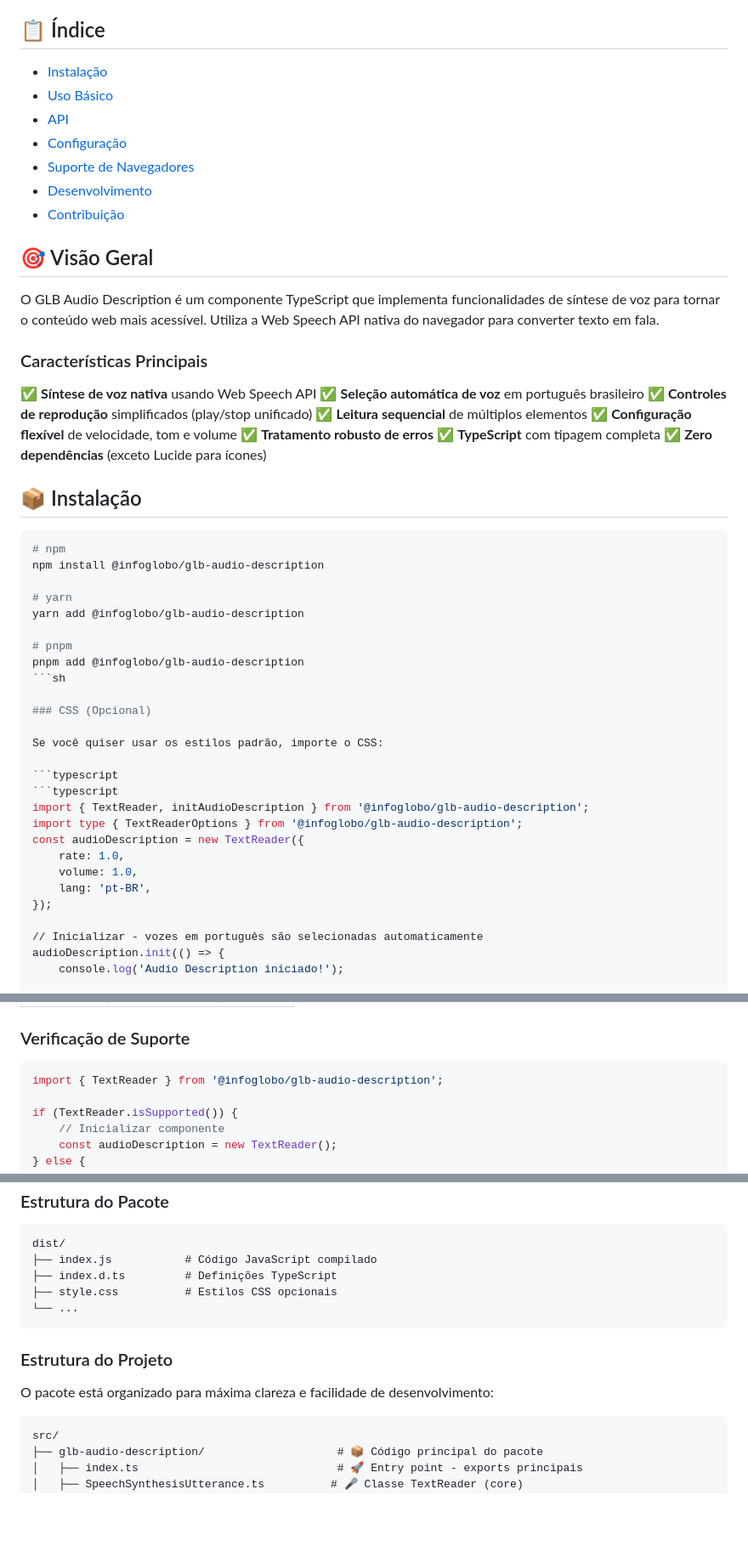
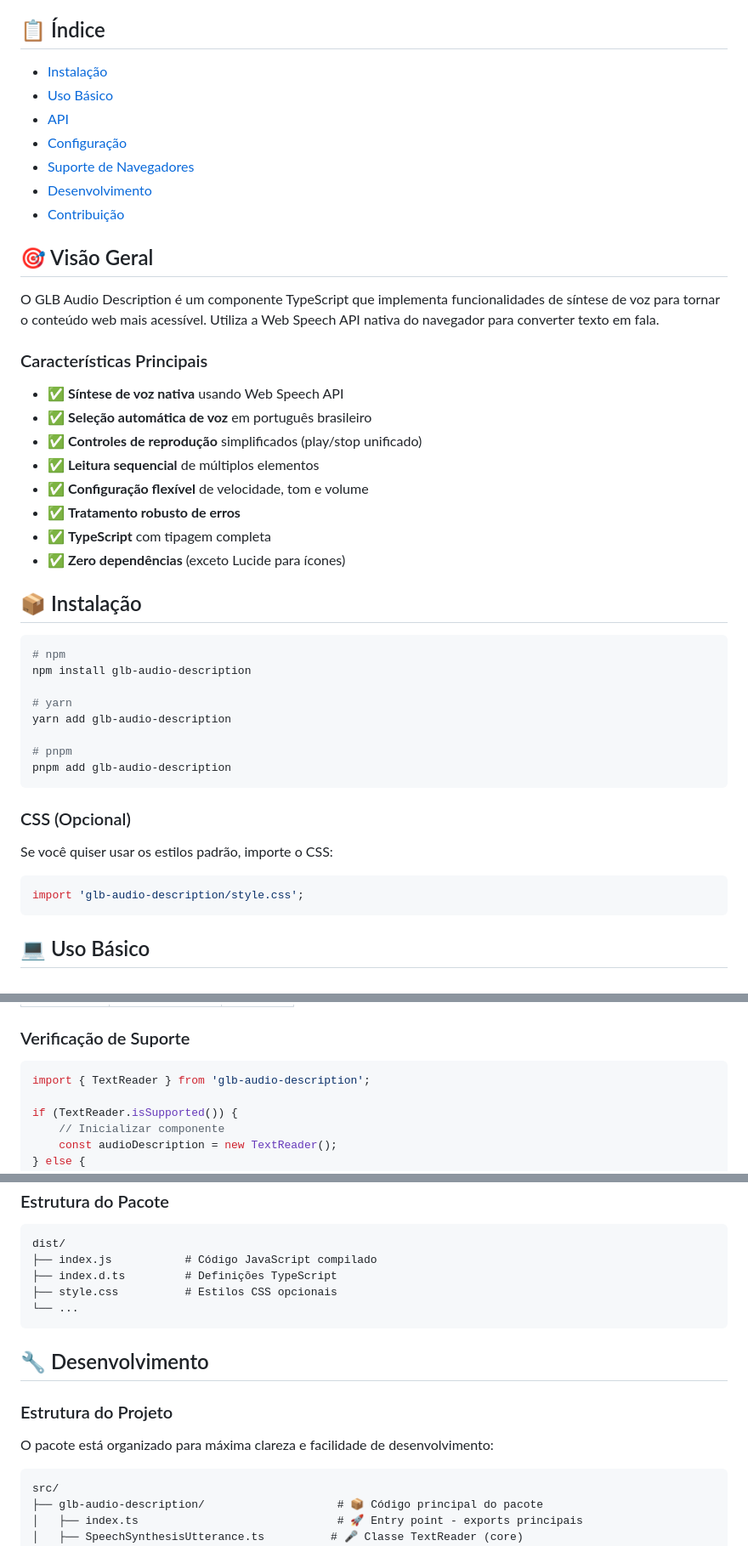
Before and after one commit to carneironline/glb-audio-description, a Markdown page: README.md, 3 parts joined by grey strips. Shown at 85% size. Rendered like a GitHub page; blank space fills up the shorter version.

Commit message:
docs: update readme

````diff
--- a/README.md
+++ b/README.md
@@ -22,43 +22,35 @@ O GLB Audio Description é um componente TypeScript que implementa funcionalidad
 
 ### Características Principais
 
-✅ **Síntese de voz nativa** usando Web Speech API
-✅ **Seleção automática de voz** em português brasileiro
-✅ **Controles de reprodução** simplificados (play/stop unificado)
-✅ **Leitura sequencial** de múltiplos elementos
-✅ **Configuração flexível** de velocidade, tom e volume
-✅ **Tratamento robusto de erros**
-✅ **TypeScript** com tipagem completa
-✅ **Zero dependências** (exceto Lucide para ícones)
+-   ✅ **Síntese de voz nativa** usando Web Speech API
+-   ✅ **Seleção automática de voz** em português brasileiro
+-   ✅ **Controles de reprodução** simplificados (play/stop unificado)
+-   ✅ **Leitura sequencial** de múltiplos elementos
+-   ✅ **Configuração flexível** de velocidade, tom e volume
+-   ✅ **Tratamento robusto de erros**
+-   ✅ **TypeScript** com tipagem completa
+-   ✅ **Zero dependências** (exceto Lucide para ícones)
 
 ## 📦 Instalação
 
 ```bash
 # npm
-npm install @infoglobo/glb-audio-description
+npm install glb-audio-description
 
 # yarn
-yarn add @infoglobo/glb-audio-description
+yarn add glb-audio-description
 
 # pnpm
-pnpm add @infoglobo/glb-audio-description
-```sh
+pnpm add glb-audio-description
+```
 
 ### CSS (Opcional)
 
 Se você quiser usar os estilos padrão, importe o CSS:
 
 ```typescript
-```typescript
-import { TextReader, initAudioDescription } from '@infoglobo/glb-audio-description';
-import type { TextReaderOptions } from '@infoglobo/glb-audio-description';
-const audioDescription = new TextReader({
-    rate: 1.0,
-    volume: 1.0,
-    lang: 'pt-BR',
-});
+import 'glb-audio-description/style.css';
+```
 
-// Inicializar - vozes em português são selecionadas automaticamente
-audioDescription.init(() => {
-    console.log('Audio Description iniciado!');
+## 💻 Uso Básico
 
@@ -288,7 +225,7 @@ O componente vem com estilos CSS padrão, mas você pode customizar:
 ### Verificação de Suporte
 
 ```typescript
-import { TextReader } from '@infoglobo/glb-audio-description';
+import { TextReader } from 'glb-audio-description';
 
 if (TextReader.isSupported()) {
     // Inicializar componente
@@ -326,11 +263,13 @@ dist/
 └── ...
 ```
 
+## 🔧 Desenvolvimento
+
 ### Estrutura do Projeto
 
 O pacote está organizado para máxima clareza e facilidade de desenvolvimento:
 
-```text
+```
 src/
 ├── glb-audio-description/                    # 📦 Código principal do pacote
 │   ├── index.ts                              # 🚀 Entry point - exports principais
````
Also changed, not shown: other parts of README.md (+122 -124 lines).
